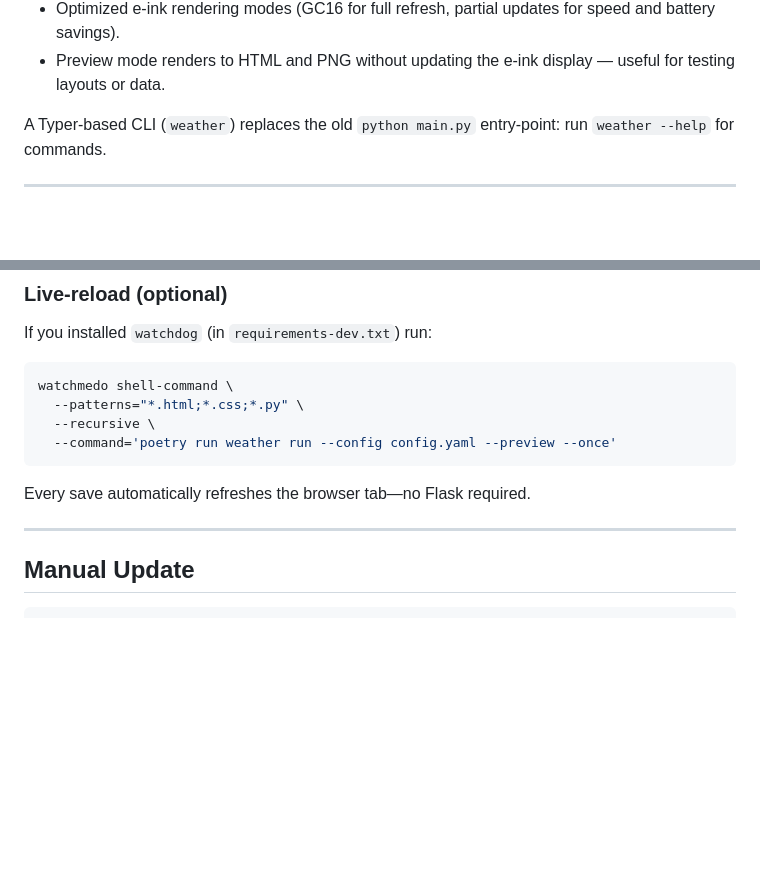
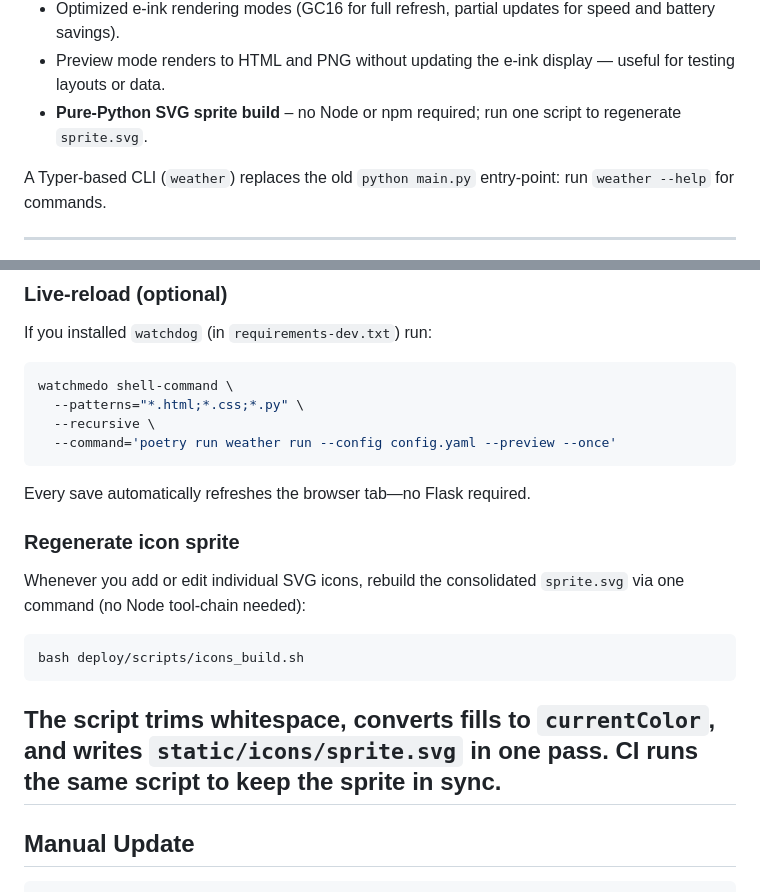
Before and after one commit to sjnims/raspberry-pi-weather-display, a Markdown page: README.md, 2 parts joined by grey strips. Rendered like a GitHub page; blank space fills up the shorter version.

Commit message:
docs: update README to include instructions for regenerating SVG sprite

````diff
--- a/README.md
+++ b/README.md
@@ -25,6 +25,7 @@ A self‑contained Python 3 application that turns a **Raspberry Pi Zero 2
 * Accurate SVG weather icons mapped from OpenWeather condition IDs (with day/night variants), powered by Weather Icons.
 * Optimized e-ink rendering modes (GC16 for full refresh, partial updates for speed and battery savings).
 * Preview mode renders to HTML and PNG without updating the e-ink display — useful for testing layouts or data.
+* **Pure‑Python SVG sprite build** – no Node or npm required; run one script to regenerate `sprite.svg`.
 
 A Typer‑based CLI (`weather`) replaces the old `python main.py` entry‑point: run `weather --help` for commands.
 
@@ -104,6 +105,18 @@ watchmedo shell-command \
 
 Every save automatically refreshes the browser tab—no Flask required.
 
+### Regenerate icon sprite
+
+Whenever you add or edit individual SVG icons, rebuild the consolidated
+`sprite.svg` via one command (no Node tool‑chain needed):
+
+```bash
+bash deploy/scripts/icons_build.sh
+```
+
+The script trims whitespace, converts fills to `currentColor`, and writes
+`static/icons/sprite.svg` in one pass. CI runs the same script to keep the
+sprite in sync.
 ---
 
 ## Manual Update
````
